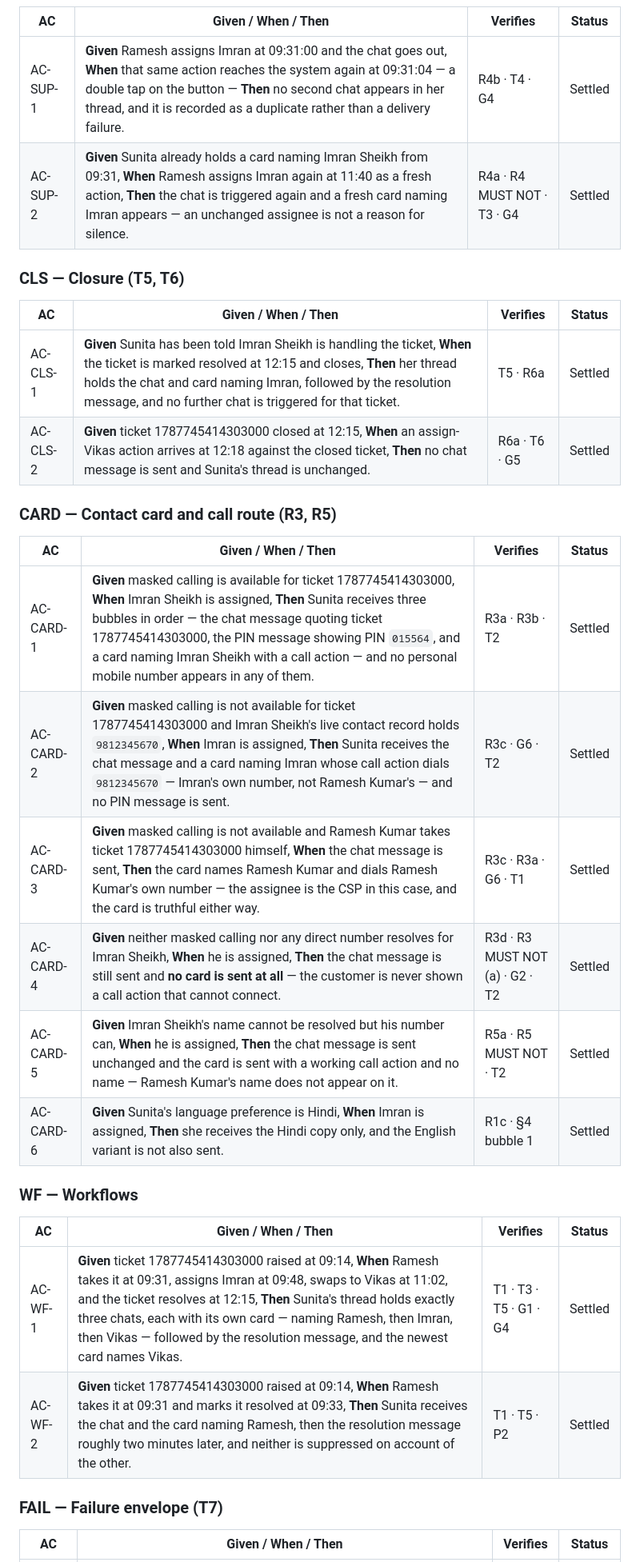
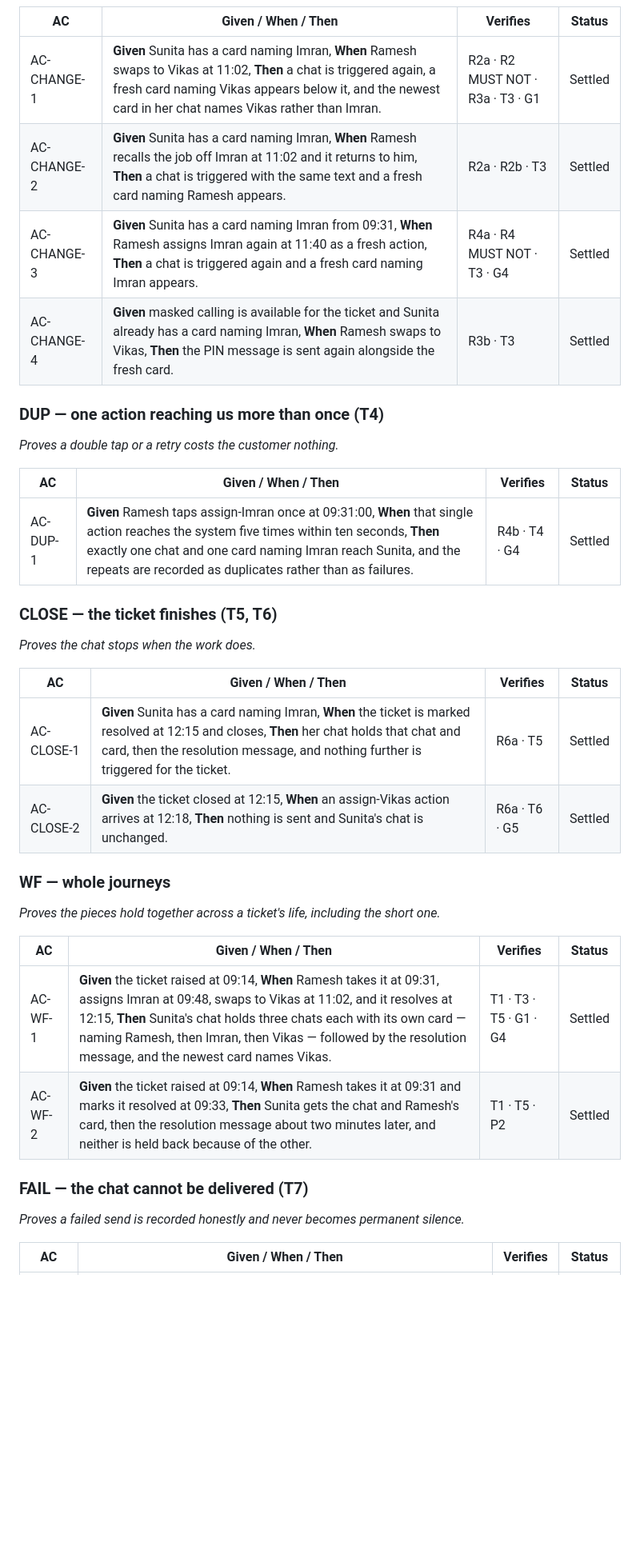
Before and after one commit to ashish-raj-wiom/service-ticket-handler-notice-prd, a Markdown page: Service_Ticket_Handler_Notice_PRD.md, the part around one of its changes. Shown at 80% size. GitHub-like rendering; blank space fills up the shorter version.

```diff
--- a/Service_Ticket_Handler_Notice_PRD.md
+++ b/Service_Ticket_Handler_Notice_PRD.md
@@ -236,35 +252,40 @@ The same chat copy is sent on T1 and T2 — see AC-CHG-2 for T3. Which bubbles f
 
 | AC | Given / When / Then | Verifies | Status |
 |---|---|---|---|
-| AC-SUP-1 | **Given** Ramesh assigns Imran at 09:31:00 and the chat goes out, **When** that same action reaches the system again at 09:31:04 — a double tap on the button — **Then** no second chat appears in her thread, and it is recorded as a duplicate rather than a delivery failure. | R4b · T4 · G4 | Settled |
-| AC-SUP-2 | **Given** Sunita already holds a card naming Imran Sheikh from 09:31, **When** Ramesh assigns Imran again at 11:40 as a fresh action, **Then** the chat is triggered again and a fresh card naming Imran appears — an unchanged assignee is not a reason for silence. | R4a · R4 MUST NOT · T3 · G4 | Settled |
+| AC-CHANGE-1 | **Given** Sunita has a card naming Imran, **When** Ramesh swaps to Vikas at 11:02, **Then** a chat is triggered again, a fresh card naming Vikas appears below it, and the newest card in her chat names Vikas rather than Imran. | R2a · R2 MUST NOT · R3a · T3 · G1 | Settled |
+| AC-CHANGE-2 | **Given** Sunita has a card naming Imran, **When** Ramesh recalls the job off Imran at 11:02 and it returns to him, **Then** a chat is triggered with the same text and a fresh card naming Ramesh appears. | R2a · R2b · T3 | Settled |
+| AC-CHANGE-3 | **Given** Sunita has a card naming Imran from 09:31, **When** Ramesh assigns Imran again at 11:40 as a fresh action, **Then** a chat is triggered again and a fresh card naming Imran appears. | R4a · R4 MUST NOT · T3 · G4 | Settled |
+| AC-CHANGE-4 | **Given** masked calling is available for the ticket and Sunita already has a card naming Imran, **When** Ramesh swaps to Vikas, **Then** the PIN message is sent again alongside the fresh card. | R3b · T3 | Settled |
 
-### CLS — Closure (T5, T6)
+### DUP — one action reaching us more than once (T4)
+
+*Proves a double tap or a retry costs the customer nothing.*
 
 | AC | Given / When / Then | Verifies | Status |
 |---|---|---|---|
-| AC-CLS-1 | **Given** Sunita has been told Imran Sheikh is handling the ticket, **When** the ticket is marked resolved at 12:15 and closes, **Then** her thread holds the chat and card naming Imran, followed by the resolution message, and no further chat is triggered for that ticket. | T5 · R6a | Settled |
-| AC-CLS-2 | **Given** ticket 1787745414303000 closed at 12:15, **When** an assign-Vikas action arrives at 12:18 against the closed ticket, **Then** no chat message is sent and Sunita's thread is unchanged. | R6a · T6 · G5 | Settled |
+| AC-DUP-1 | **Given** Ramesh taps assign-Imran once at 09:31:00, **When** that single action reaches the system five times within ten seconds, **Then** exactly one chat and one card naming Imran reach Sunita, and the repeats are recorded as duplicates rather than as failures. | R4b · T4 · G4 | Settled |
 
-### CARD — Contact card and call route (R3, R5)
+### CLOSE — the ticket finishes (T5, T6)
+
+*Proves the chat stops when the work does.*
 
 | AC | Given / When / Then | Verifies | Status |
 |---|---|---|---|
-| AC-CARD-1 | **Given** masked calling is available for ticket 1787745414303000, **When** Imran Sheikh is assigned, **Then** Sunita receives three bubbles in order — the chat message quoting ticket 1787745414303000, the PIN message showing PIN `015564`, and a card naming Imran Sheikh with a call action — and no personal mobile number appears in any of them. | R3a · R3b · T2 | Settled |
-| AC-CARD-2 | **Given** masked calling is not available for ticket 1787745414303000 and Imran Sheikh's live contact record holds `9812345670`, **When** Imran is assigned, **Then** Sunita receives the chat message and a card naming Imran whose call action dials `9812345670` — Imran's own number, not Ramesh Kumar's — and no PIN message is sent. | R3c · G6 · T2 | Settled |
-| AC-CARD-3 | **Given** masked calling is not available and Ramesh Kumar takes ticket 1787745414303000 himself, **When** the chat message is sent, **Then** the card names Ramesh Kumar and dials Ramesh Kumar's own number — the assignee is the CSP in this case, and the card is truthful either way. | R3c · R3a · G6 · T1 | Settled |
-| AC-CARD-4 | **Given** neither masked calling nor any direct number resolves for Imran Sheikh, **When** he is assigned, **Then** the chat message is still sent and **no card is sent at all** — the customer is never shown a call action that cannot connect. | R3d · R3 MUST NOT (a) · G2 · T2 | Settled |
-| AC-CARD-5 | **Given** Imran Sheikh's name cannot be resolved but his number can, **When** he is assigned, **Then** the chat message is sent unchanged and the card is sent with a working call action and no name — Ramesh Kumar's name does not appear on it. | R5a · R5 MUST NOT · T2 | Settled |
-| AC-CARD-6 | **Given** Sunita's language preference is Hindi, **When** Imran is assigned, **Then** she receives the Hindi copy only, and the English variant is not also sent. | R1c · §4 bubble 1 | Settled |
+| AC-CLOSE-1 | **Given** Sunita has a card naming Imran, **When** the ticket is marked resolved at 12:15 and closes, **Then** her chat holds that chat and card, then the resolution message, and nothing further is triggered for the ticket. | R6a · T5 | Settled |
+| AC-CLOSE-2 | **Given** the ticket closed at 12:15, **When** an assign-Vikas action arrives at 12:18, **Then** nothing is sent and Sunita's chat is unchanged. | R6a · T6 · G5 | Settled |
 
-### WF — Workflows
+### WF — whole journeys
+
+*Proves the pieces hold together across a ticket's life, including the short one.*
 
 | AC | Given / When / Then | Verifies | Status |
 |---|---|---|---|
-| AC-WF-1 | **Given** ticket 1787745414303000 raised at 09:14, **When** Ramesh takes it at 09:31, assigns Imran at 09:48, swaps to Vikas at 11:02, and the ticket resolves at 12:15, **Then** Sunita's thread holds exactly three chats, each with its own card — naming Ramesh, then Imran, then Vikas — followed by the resolution message, and the newest card names Vikas. | T1 · T3 · T5 · G1 · G4 | Settled |
-| AC-WF-2 | **Given** ticket 1787745414303000 raised at 09:14, **When** Ramesh takes it at 09:31 and marks it resolved at 09:33, **Then** Sunita receives the chat and the card naming Ramesh, then the resolution message roughly two minutes later, and neither is suppressed on account of the other. | T1 · T5 · P2 | Settled |
+| AC-WF-1 | **Given** the ticket raised at 09:14, **When** Ramesh takes it at 09:31, assigns Imran at 09:48, swaps to Vikas at 11:02, and it resolves at 12:15, **Then** Sunita's chat holds three chats each with its own card — naming Ramesh, then Imran, then Vikas — followed by the resolution message, and the newest card names Vikas. | T1 · T3 · T5 · G1 · G4 | Settled |
+| AC-WF-2 | **Given** the ticket raised at 09:14, **When** Ramesh takes it at 09:31 and marks it resolved at 09:33, **Then** Sunita gets the chat and Ramesh's card, then the resolution message about two minutes later, and neither is held back because of the other. | T1 · T5 · P2 | Settled |
 
-### FAIL — Failure envelope (T7)
+### FAIL — the chat cannot be delivered (T7)
+
+*Proves a failed send is recorded honestly and never becomes permanent silence.*
 
 | AC | Given / When / Then | Verifies | Status |
 |---|---|---|---|
```
Also changed, not shown: other parts of Service_Ticket_Handler_Notice_PRD.md (+78 -62 lines).
